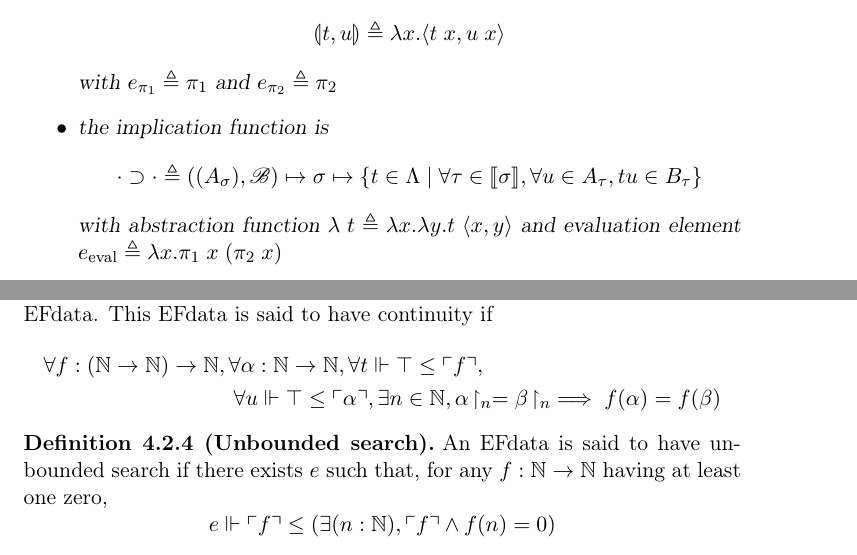
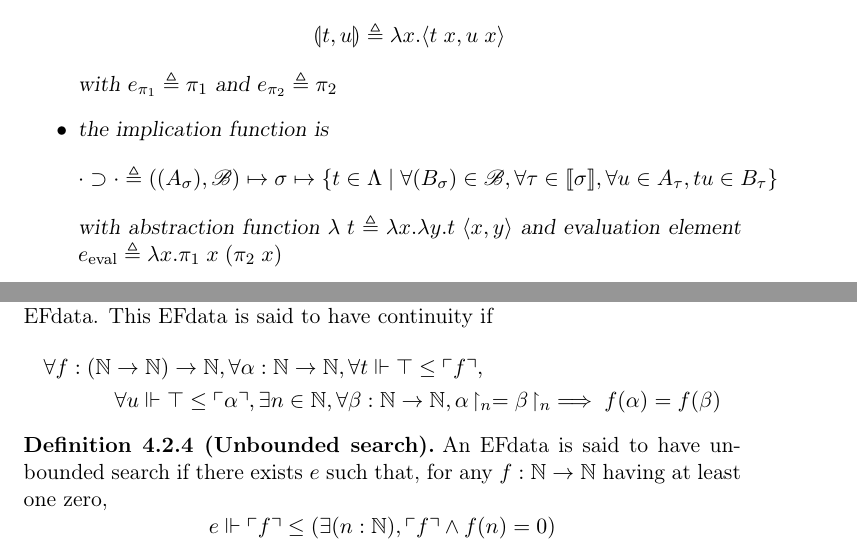
Before and after one commit to Zellytog/Fan-Theorem, a LaTeX document (main.tex, which reads EF.tex, generalisation.tex): two parts of pages 20 and 24 of 25, joined at a grey line, cut so that both start at the same text. Compiled offline with pdfLaTeX.

Commit message:
quantifications oubliées

```diff
--- a/EF.tex
+++ b/EF.tex
@@ -49,7 +49,7 @@ The realizability model we give can be defined by an evidenced frame.
   \item the implication function is
     \[\PropImplDot \defeq (\varA,\FamB) \mapsto \enviro \mapsto
     \{t \in \Lambda \mid
-    \forall \enviroT \in \cyl{\enviro}, \forall u \in A_\enviroT,\\
+    \forall (B_\enviro)\in\FamB, \forall \enviroT \in \cyl{\enviro}, \forall u \in A_\enviroT,\\
       tu \in B_\enviroT\}\]
     with abstraction function $\witLam t \defeq \lambda x.\lambda y. t\;\langle x,y\rangle$ and evaluation element $\witEval \defeq \lambda x.\pi_1\;x\;(\pi_2\;x)$
   \end{itemize}
--- a/generalisation.tex
+++ b/generalisation.tex
@@ -36,7 +36,8 @@ Now, we define continuity and unbounded search.
   Let $(E,\Phi,\relEFdot, \cod\cdot, e_0,e_S,e_{\rec})$ be an EFdata. This EFdata is said to have continuity if
   \begin{multline*}
     \forall f : (\bN \to \bN) \to \bN, \forall \alpha : \bN \to \bN, \forall \relEF{t}{\top}{\cod f},
-    \\\forall \relEF{u}{\top}{\cod \alpha}, \exists n \in \bN, \restr \alpha n = \restr \beta n \implies f(\alpha) = f(\beta)
+    \\\forall \relEF{u}{\top}{\cod \alpha}, \exists n \in \bN,
+    \forall \beta:\bN\to\bN,\restr \alpha n = \restr \beta n \implies f(\alpha) = f(\beta)
   \end{multline*}
 \end{definition}
 
```
